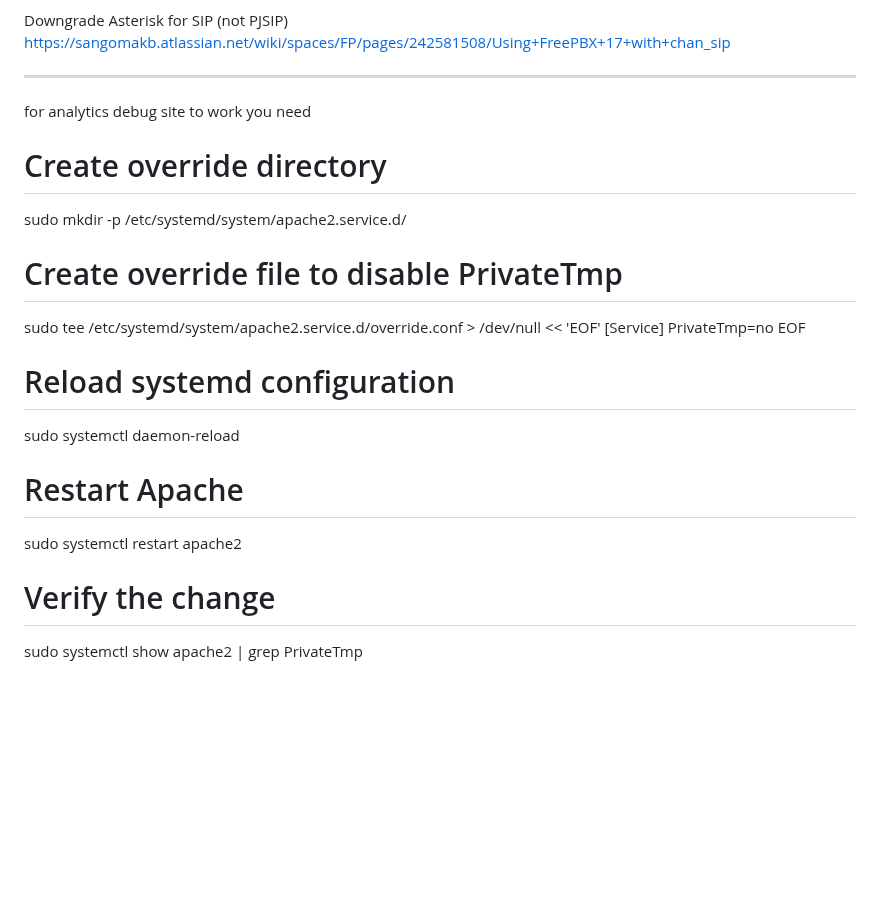
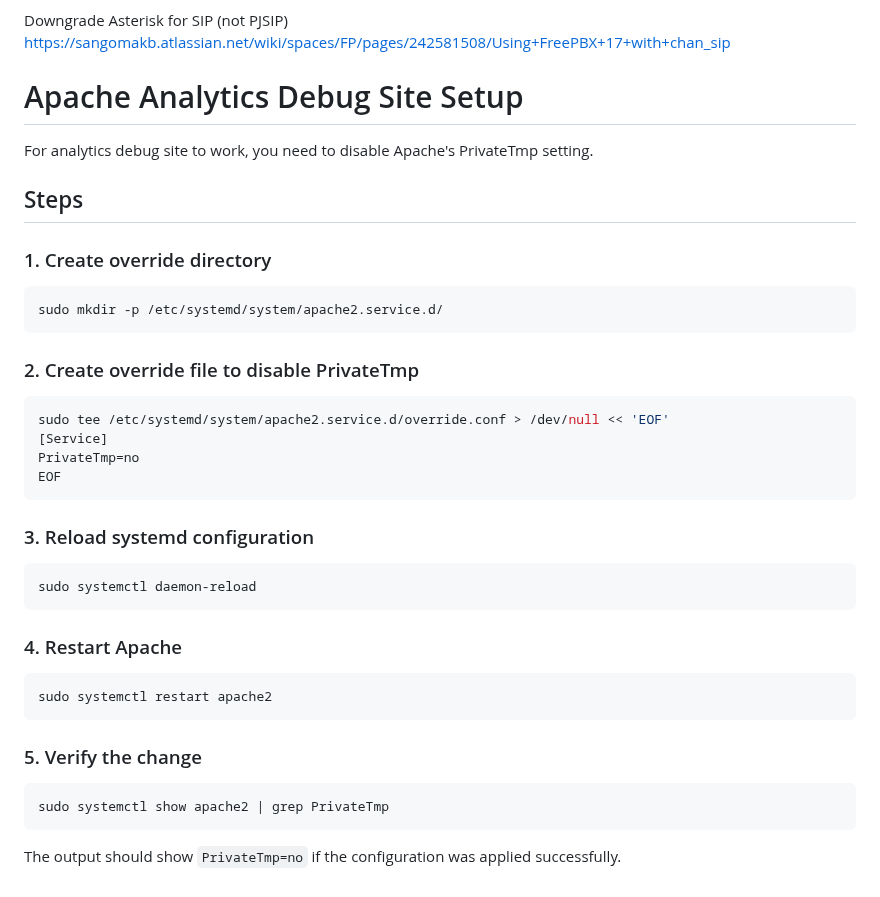
Before and after one commit to IQTaxi/phpAgi, a Markdown page: server/README.md, the part around the change. GitHub-like rendering; blank space fills up the shorter version.

````diff
--- a/server/README.md
+++ b/server/README.md
@@ -244,23 +244,38 @@ For technical support or questions:
 Downgrade Asterisk for SIP (not PJSIP)
 https://sangomakb.atlassian.net/wiki/spaces/FP/pages/242581508/Using+FreePBX+17+with+chan_sip
 
------
-for analytics debug site to work you need
+# Apache Analytics Debug Site Setup
 
-# Create override directory
+For analytics debug site to work, you need to disable Apache's PrivateTmp setting.
+
+## Steps
+
+### 1. Create override directory
+```bash
 sudo mkdir -p /etc/systemd/system/apache2.service.d/
+```
 
-# Create override file to disable PrivateTmp
+### 2. Create override file to disable PrivateTmp
+```bash
 sudo tee /etc/systemd/system/apache2.service.d/override.conf > /dev/null << 'EOF'
 [Service]
 PrivateTmp=no
 EOF
+```
 
-# Reload systemd configuration
+### 3. Reload systemd configuration
+```bash
 sudo systemctl daemon-reload
+```
 
-# Restart Apache
+### 4. Restart Apache
+```bash
 sudo systemctl restart apache2
+```
 
-# Verify the change
+### 5. Verify the change
+```bash
 sudo systemctl show apache2 | grep PrivateTmp
+```
+
+The output should show `PrivateTmp=no` if the configuration was applied successfully.
````
